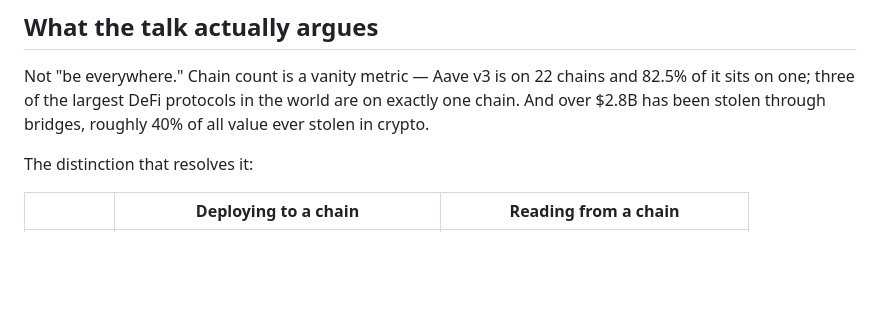
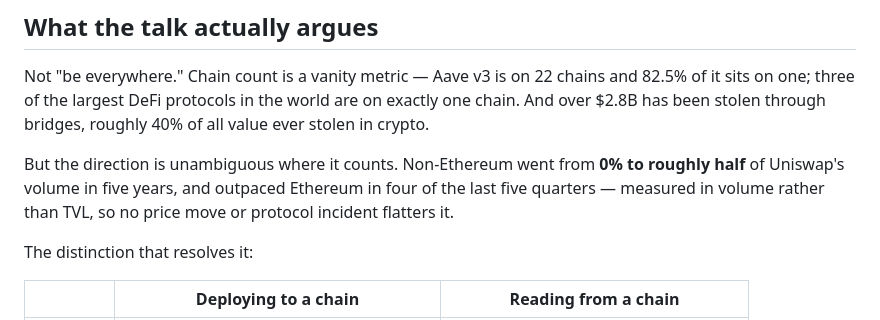
Before and after one commit to intrepidcanadian/blockchain-tuesday, a Markdown page: README.md, the part around the change. Drawn GitHub-style; blank space fills up the shorter version.

Commit message:
Lead with Uniswap volume rather than Aave TVL
Volume measures use; TVL measures parked capital and moves with prices and
protocol-specific incidents. Aave's curve ends up arguing about Aave.

Non-Ethereum went from 0% to roughly half of Uniswap volume in five years and
led in four of the last five quarters. Ethereum is back on top in the most
recent one, which is stated rather than smoothed over.

Co-Authored-By: Claude Opus 5 <noreply@anthropic.com>

```diff
--- a/README.md
+++ b/README.md
@@ -133,6 +133,11 @@ and 82.5% of it sits on one; three of the largest DeFi protocols in the world
 are on exactly one chain. And over $2.8B has been stolen through bridges,
 roughly 40% of all value ever stolen in crypto.
 
+But the direction is unambiguous where it counts. Non-Ethereum went from **0% to
+roughly half** of Uniswap's volume in five years, and outpaced Ethereum in four
+of the last five quarters — measured in volume rather than TVL, so no price move
+or protocol incident flatters it.
+
 The distinction that resolves it:
 
 |  | Deploying to a chain | Reading from a chain |
```
